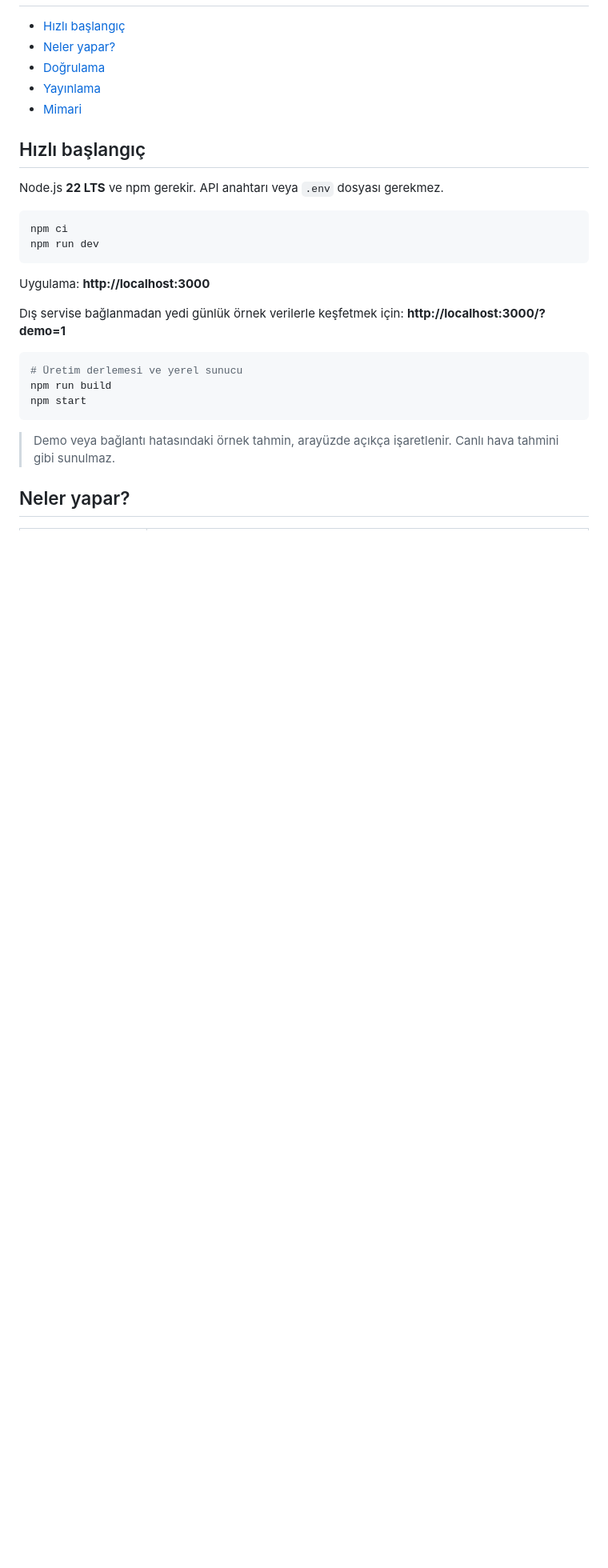
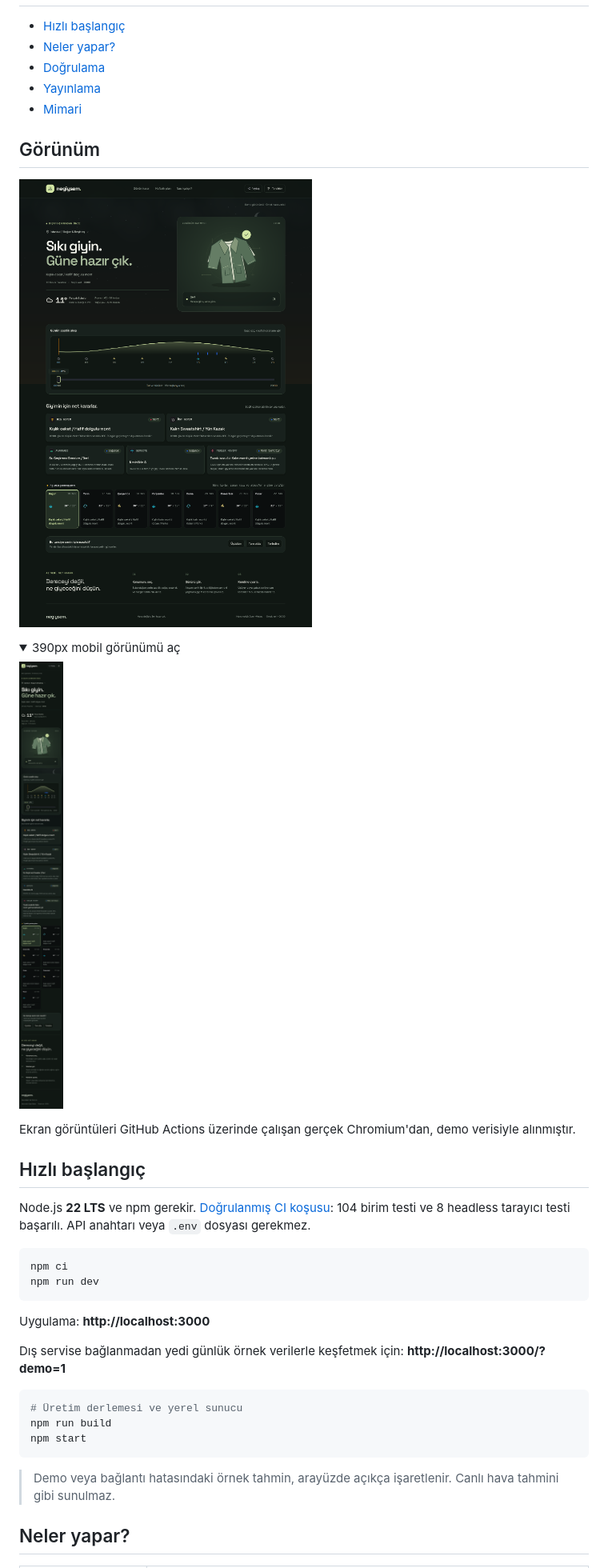
Before and after one commit to Bartu-Ercan/negiysem, a Markdown page: README.md, the part around the change. Shown at 80% size. Drawn GitHub-style; pictures changed too: docs/screenshots/product-desktop.png (added), docs/screenshots/product-mobile.png (added); folded sections open; blank space fills up the shorter version.

Commit message:
docs: add verified desktop/mobile previews and release evidence [skip ci]

````diff
--- a/README.md
+++ b/README.md
@@ -16,9 +16,19 @@ Negiysem; hissedilen sıcaklığı, yağışı ve rüzgârı kişisel giyim kara
 - [Yayınlama](#yayınlama)
 - [Mimari](#mimari)
 
+## Görünüm
+
+![Masaüstü uygulama görünümü](docs/screenshots/product-desktop.png)
+
+<details><summary>390px mobil görünümü aç</summary>
+<img src="docs/screenshots/product-mobile.png" alt="Negiysem mobil uygulama görünümü" width="390" />
+</details>
+
+Ekran görüntüleri GitHub Actions üzerinde çalışan gerçek Chromium'dan, demo verisiyle alınmıştır.
+
 ## Hızlı başlangıç
 
-Node.js **22 LTS** ve npm gerekir. API anahtarı veya `.env` dosyası gerekmez.
+Node.js **22 LTS** ve npm gerekir. [Doğrulanmış CI koşusu](https://github.com/Bartu-Ercan/negiysem/actions/runs/43882577258): 104 birim testi ve 8 headless tarayıcı testi başarılı. API anahtarı veya `.env` dosyası gerekmez.
 
 ```bash
 npm ci
````
Also changed, not shown: handoff/014-codex-comprehensive-audit-and-overhaul.md (+2 -0 lines), handoff/015-product-completion.md (+63 -18 lines).
